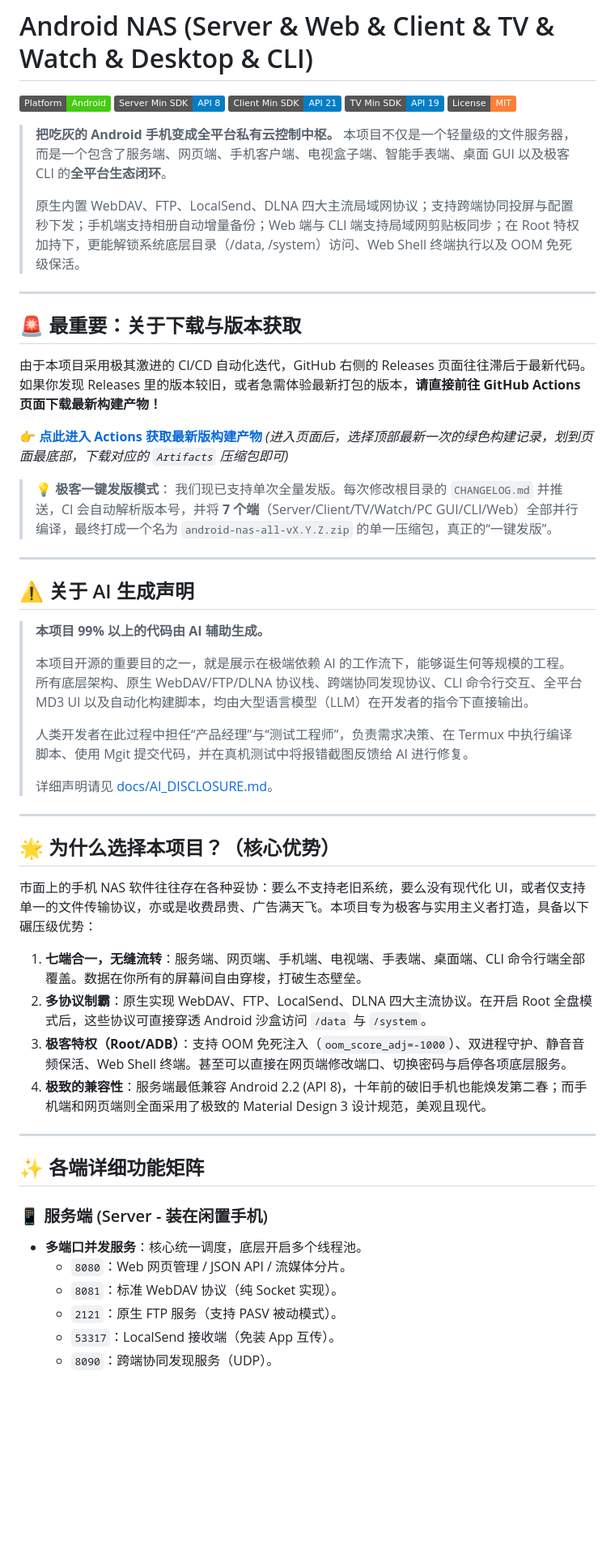
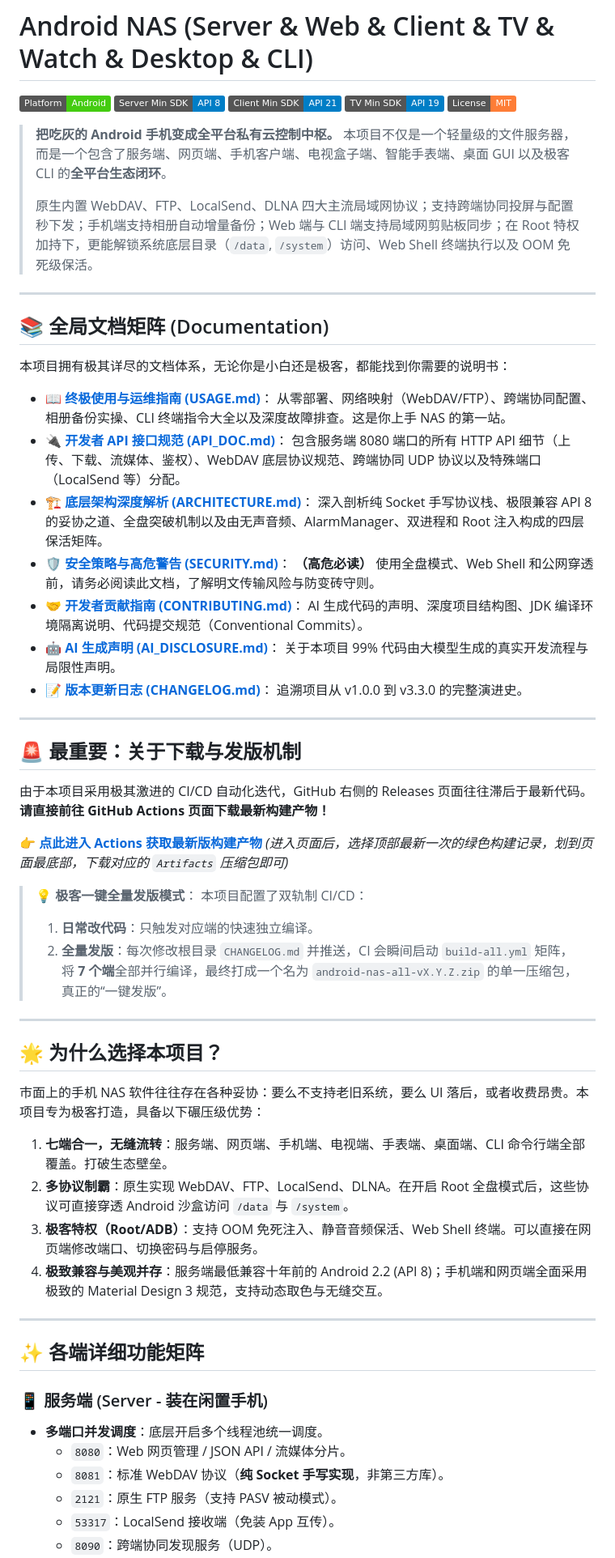
Before and after one commit to styisme/android-nas, a Markdown page: README.md, the part around one of its changes. Shown at 81% size. Drawn GitHub-style; badges without logos; blank space fills up the shorter version.

Commit message:
docs: 全面细化 README 并增加全局文档导航矩阵

```diff
--- a/README.md
+++ b/README.md
@@ -9,51 +9,62 @@
 > **把吃灰的 Android 手机变成全平台私有云控制中枢。**
 > 本项目不仅是一个轻量级的文件服务器，而是一个包含了服务端、网页端、手机客户端、电视盒子端、智能手表端、桌面 GUI 以及极客 CLI 的**全平台生态闭环**。
 >
-> 原生内置 WebDAV、FTP、LocalSend、DLNA 四大主流局域网协议；支持跨端协同投屏与配置秒下发；手机端支持相册自动增量备份；Web 端与 CLI 端支持局域网剪贴板同步；在 Root 特权加持下，更能解锁系统底层目录（/data, /system）访问、Web Shell 终端执行以及 OOM 免死级保活。
+> 原生内置 WebDAV、FTP、LocalSend、DLNA 四大主流局域网协议；支持跨端协同投屏与配置秒下发；手机端支持相册自动增量备份；Web 端与 CLI 端支持局域网剪贴板同步；在 Root 特权加持下，更能解锁系统底层目录（`/data`, `/system`）访问、Web Shell 终端执行以及 OOM 免死级保活。
 
 ---
 
-## 🚨 最重要：关于下载与版本获取
+## 📚 全局文档矩阵 (Documentation)
 
-由于本项目采用极其激进的 CI/CD 自动化迭代，GitHub 右侧的 Releases 页面往往滞后于最新代码。如果你发现 Releases 里的版本较旧，或者急需体验最新打包的版本，**请直接前往 GitHub Actions 页面下载最新构建产物！**
+本项目拥有极其详尽的文档体系，无论你是小白还是极客，都能找到你需要的说明书：
+
+- 📖 **[终极使用与运维指南 (USAGE.md)](docs/USAGE.md)**：
+  从零部署、网络映射（WebDAV/FTP）、跨端协同配置、相册备份实操、CLI 终端指令大全以及深度故障排查。这是你上手 NAS 的第一站。
+- 🔌 **[开发者 API 接口规范 (API_DOC.md)](docs/API_DOC.md)**：
+  包含服务端 8080 端口的所有 HTTP API 细节（上传、下载、流媒体、鉴权）、WebDAV 底层协议规范、跨端协同 UDP 协议以及特殊端口（LocalSend 等）分配。
+- 🏗️ **[底层架构深度解析 (ARCHITECTURE.md)](docs/ARCHITECTURE.md)**：
+  深入剖析纯 Socket 手写协议栈、极限兼容 API 8 的妥协之道、全盘突破机制以及由无声音频、AlarmManager、双进程和 Root 注入构成的四层保活矩阵。
+- 🛡️ **[安全策略与高危警告 (SECURITY.md)](SECURITY.md)**：
+  **（高危必读）** 使用全盘模式、Web Shell 和公网穿透前，请务必阅读此文档，了解明文传输风险与防变砖守则。
+- 🤝 **[开发者贡献指南 (CONTRIBUTING.md)](CONTRIBUTING.md)**：
+  AI 生成代码的声明、深度项目结构图、JDK 编译环境隔离说明、代码提交规范（Conventional Commits）。
+- 🤖 **[AI 生成声明 (AI_DISCLOSURE.md)](docs/AI_DISCLOSURE.md)**：
+  关于本项目 99% 代码由大模型生成的真实开发流程与局限性声明。
+- 📝 **[版本更新日志 (CHANGELOG.md)](CHANGELOG.md)**：
+  追溯项目从 v1.0.0 到 v3.3.0 的完整演进史。
+
+---
+
+## 🚨 最重要：关于下载与发版机制
+
+由于本项目采用极其激进的 CI/CD 自动化迭代，GitHub 右侧的 Releases 页面往往滞后于最新代码。**请直接前往 GitHub Actions 页面下载最新构建产物！**
 
 👉 **[点此进入 Actions 获取最新版构建产物](https://github.com/styisme/android-nas/actions)**
 *(进入页面后，选择顶部最新一次的绿色构建记录，划到页面最底部，下载对应的 `Artifacts` 压缩包即可)*
 
-> **💡 极客一键发版模式**：
-> 我们现已支持单次全量发版。每次修改根目录的 `CHANGELOG.md` 并推送，CI 会自动解析版本号，并将 **7 个端**（Server/Client/TV/Watch/PC GUI/CLI/Web）全部并行编译，最终打成一个名为 `android-nas-all-vX.Y.Z.zip` 的单一压缩包，真正的“一键发版”。
+> **💡 极客一键全量发版模式**：
+> 本项目配置了双轨制 CI/CD：
+> 1. **日常改代码**：只触发对应端的快速独立编译。
+> 2. **全量发版**：每次修改根目录 `CHANGELOG.md` 并推送，CI 会瞬间启动 `build-all.yml` 矩阵，将 **7 个端**全部并行编译，最终打成一个名为 `android-nas-all-vX.Y.Z.zip` 的单一压缩包，真正的“一键发版”。
 
 ---
 
-## ⚠️ 关于 AI 生成声明
+## 🌟 为什么选择本项目？
 
-> **本项目 99% 以上的代码由 AI 辅助生成。**
->
-> 本项目开源的重要目的之一，就是展示在极端依赖 AI 的工作流下，能够诞生何等规模的工程。所有底层架构、原生 WebDAV/FTP/DLNA 协议栈、跨端协同发现协议、CLI 命令行交互、全平台 MD3 UI 以及自动化构建脚本，均由大型语言模型（LLM）在开发者的指令下直接输出。
->
-> 人类开发者在此过程中担任“产品经理”与“测试工程师”，负责需求决策、在 Termux 中执行编译脚本、使用 Mgit 提交代码，并在真机测试中将报错截图反馈给 AI 进行修复。
->
-> 详细声明请见 [docs/AI_DISCLOSURE.md](docs/AI_DISCLOSURE.md)。
+市面上的手机 NAS 软件往往存在各种妥协：要么不支持老旧系统，要么 UI 落后，或者收费昂贵。本项目专为极客打造，具备以下碾压级优势：
 
----
-
-## 🌟 为什么选择本项目？（核心优势）
-
-市面上的手机 NAS 软件往往存在各种妥协：要么不支持老旧系统，要么没有现代化 UI，或者仅支持单一的文件传输协议，亦或是收费昂贵、广告满天飞。本项目专为极客与实用主义者打造，具备以下碾压级优势：
-
-1. **七端合一，无缝流转**：服务端、网页端、手机端、电视端、手表端、桌面端、CLI 命令行端全部覆盖。数据在你所有的屏幕间自由穿梭，打破生态壁垒。
-2. **多协议制霸**：原生实现 WebDAV、FTP、LocalSend、DLNA 四大主流协议。在开启 Root 全盘模式后，这些协议可直接穿透 Android 沙盒访问 `/data` 与 `/system`。
-3. **极客特权（Root/ADB）**：支持 OOM 免死注入（`oom_score_adj=-1000`）、双进程守护、静音音频保活、Web Shell 终端。甚至可以直接在网页端修改端口、切换密码与启停各项底层服务。
-4. **极致的兼容性**：服务端最低兼容 Android 2.2 (API 8)，十年前的破旧手机也能焕发第二春；而手机端和网页端则全面采用了极致的 Material Design 3 设计规范，美观且现代。
+1. **七端合一，无缝流转**：服务端、网页端、手机端、电视端、手表端、桌面端、CLI 命令行端全部覆盖。打破生态壁垒。
+2. **多协议制霸**：原生实现 WebDAV、FTP、LocalSend、DLNA。在开启 Root 全盘模式后，这些协议可直接穿透 Android 沙盒访问 `/data` 与 `/system`。
+3. **极客特权（Root/ADB）**：支持 OOM 免死注入、静音音频保活、Web Shell 终端。可以直接在网页端修改端口、切换密码与启停服务。
+4. **极致兼容与美观并存**：服务端最低兼容十年前的 Android 2.2 (API 8)；手机端和网页端全面采用极致的 Material Design 3 规范，支持动态取色与无缝交互。
 
 ---
 
 ## ✨ 各端详细功能矩阵
 
 ### 📱 服务端 (Server - 装在闲置手机)
-- **多端口并发服务**：核心统一调度，底层开启多个线程池。
+- **多端口并发调度**：底层开启多个线程池统一调度。
   - `8080`：Web 网页管理 / JSON API / 流媒体分片。
-  - `8081`：标准 WebDAV 协议（纯 Socket 实现）。
+  - `8081`：标准 WebDAV 协议（**纯 Socket 手写实现**，非第三方库）。
   - `2121`：原生 FTP 服务（支持 PASV 被动模式）。
   - `53317`：LocalSend 接收端（免装 App 互传）。
   - `8090`：跨端协同发现服务（UDP）。
```
Also changed, not shown: other parts of README.md (+28 -57 lines).
